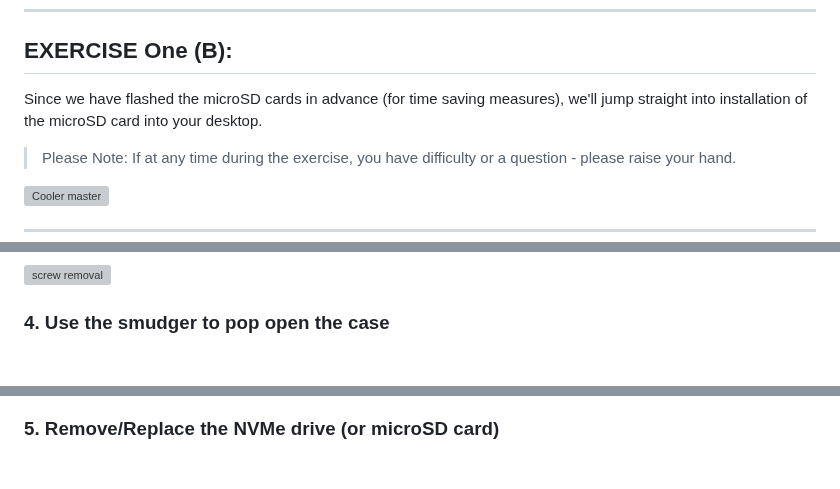
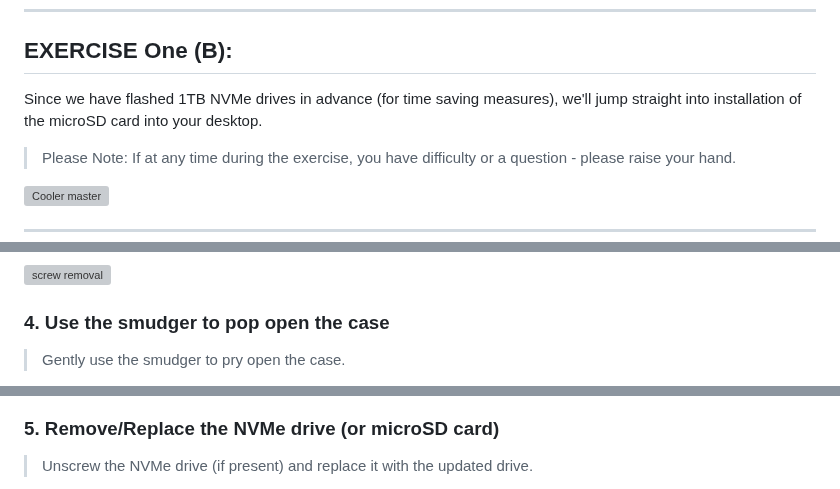
Before and after one commit to mattstonge/riscv_summit_devdays_fedora_AI_workshop, a Markdown page: riscv-workshop.md, 3 parts joined by grey strips. Drawn GitHub-style; blank space fills up the shorter version; grey boxes are pictures that could not be loaded.

```diff
--- a/riscv-workshop.md
+++ b/riscv-workshop.md
@@ -146,7 +146,7 @@ Since we have flashed the microSD cards in advance (for time saving measures), w
 
 
 ## EXERCISE One (B):
-Since we have flashed the microSD cards in advance (for time saving measures), we'll jump straight into installation of the microSD card into your desktop.
+Since we have flashed 1TB NVMe drives in advance (for time saving measures), we'll jump straight into installation of the microSD card into your desktop.
 
 > Please Note: If at any time during the exercise, you have difficulty or a question - please raise your hand.
 
@@ -185,4 +185,5 @@ Since we have flashed the microSD cards in advance (for time saving measures), w
 
 
 ### 4. Use the smudger to pop open the case
+> Gently use the smudger to pry open the case.
 
@@ -189,4 +191,5 @@ Since we have flashed the microSD cards in advance (for time saving measures), w
 
 
 ### 5. Remove/Replace the NVMe drive (or microSD card)
+> Unscrew the NVMe drive (if present) and replace it with the updated drive.
 
```
Also changed, not shown: other parts of riscv-workshop.md (+4 -0 lines).
